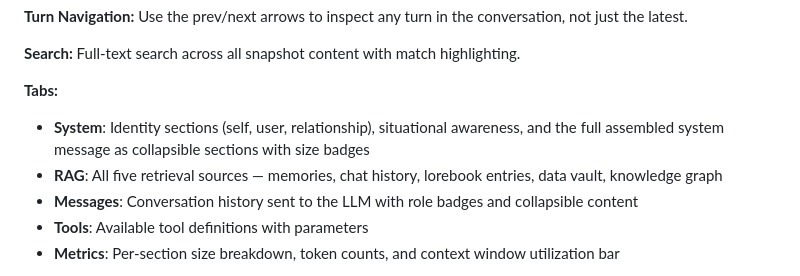
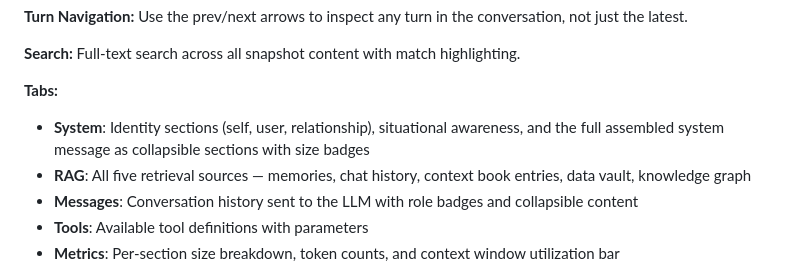
Before and after one commit to zarilewis/Psycheros-alpha, a Markdown page: docs/ui-features.md, the part around the change. Drawn GitHub-style.

Commit message:
Update Context Inspector docs to use Context Book terminology
Co-Authored-By: Claude Opus 4.6 <noreply@anthropic.com>

```diff
--- a/docs/ui-features.md
+++ b/docs/ui-features.md
@@ -48,7 +48,7 @@ The nested `<label class="toggle">` wrapper breaks `input:checked + .toggle-slid
 
 **Tabs:**
 - **System**: Identity sections (self, user, relationship), situational awareness, and the full assembled system message as collapsible sections with size badges
-- **RAG**: All five retrieval sources — memories, chat history, lorebook entries, data vault, knowledge graph
+- **RAG**: All five retrieval sources — memories, chat history, context book entries, data vault, knowledge graph
 - **Messages**: Conversation history sent to the LLM with role badges and collapsible content
 - **Tools**: Available tool definitions with parameters
 - **Metrics**: Per-section size breakdown, token counts, and context window utilization bar
```
